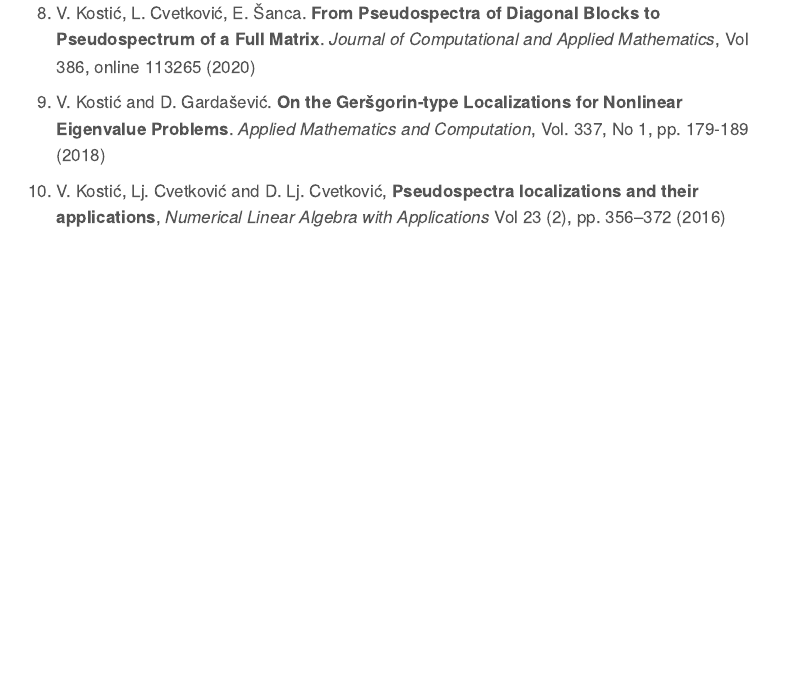
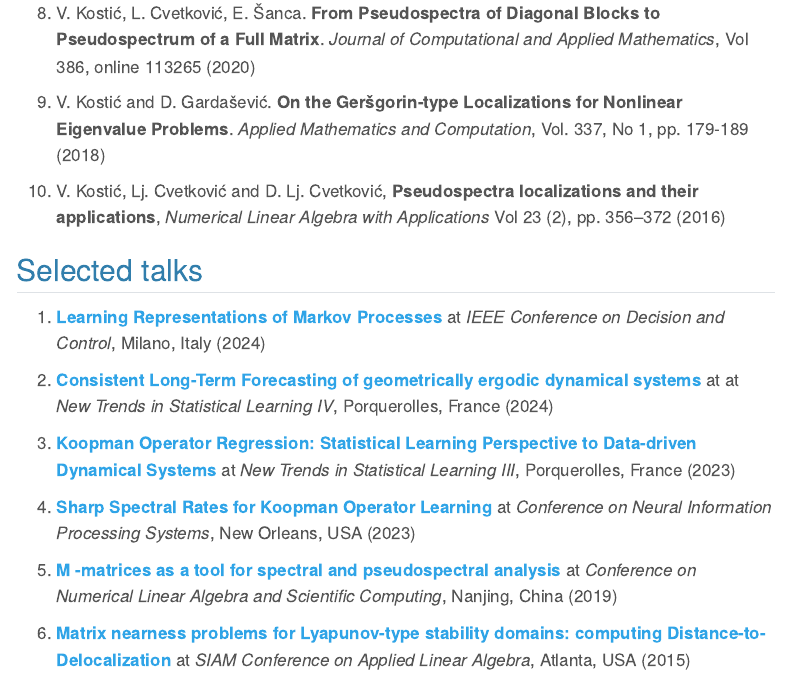
Before and after one commit to vladi-iit/vladi-iit.github.io, a Quarto document (research.qmd): the page in a window 1100 px wide, from 740 px down. Rendered offline with R 4.5, knitr and Pandoc in place of Quarto, with nearby package versions; menus at the side of the page are left out.

Commit message:
typos and list of talks

```diff
--- a/research.qmd
+++ b/research.qmd
@@ -24,3 +24,18 @@
 
 10. V. Kostić, Lj. Cvetković and D. Lj. Cvetković, **Pseudospectra localizations and their applications**,
 *Numerical Linear Algebra with Applications* Vol 23 (2), pp. 356–372 (2016)
+
+
+## Selected talks
+
+1. [**Learning Representations of Markov Processes**](papers/RepresentationLearing_2024.pdf) at *IEEE Conference on Decision and Control*, Milano, Italy (2024)
+
+2. [**Consistent Long-Term Forecasting of geometrically ergodic dynamical systems**](papers/Porquerolles_2024.pdf) at at *New Trends in Statistical Learning IV*, Porquerolles, France (2024)
+
+3. [**Koopman Operator Regression: Statistical Learning Perspective to Data-driven Dynamical Systems**](papers/Porquerolles%202023.pdf) at *New Trends in Statistical Learning III*, Porquerolles, France (2023)
+
+4. [**Sharp Spectral Rates for Koopman Operator Learning**](papers/NeurIPS2023_SpectralRates_VK.pdf) at *Conference on Neural Information Processing Systems*, New Orleans, USA (2023)
+
+5. [**M -matrices as a tool for spectral and pseudospectral analysis**](papers/VKostic_NASC2019_talk.pdf) at *Conference on Numerical Linear Algebra and Scientific Computing*, Nanjing, China (2019)
+
+6. [**Matrix nearness problems for Lyapunov-type stability domains: computing Distance-to-Delocalization**](papers/VKostic_SIAM_LA15_talk.pdf) at *SIAM Conference on Applied Linear Algebra*, Atlanta, USA (2015)
```
Also changed, not shown: about.qmd (+2 -2 lines), posts/2024-12-30-current-research/index.qmd (+1 -1 lines), .quarto/idx/about.qmd.json, .quarto/idx/posts/2024-12-30-current-research/index.qmd.json, .quarto/idx/research.qmd.json, docs/search.json, papers/CV_VK.pdf (renamed from CV_VK.pdf), 20 other files.
